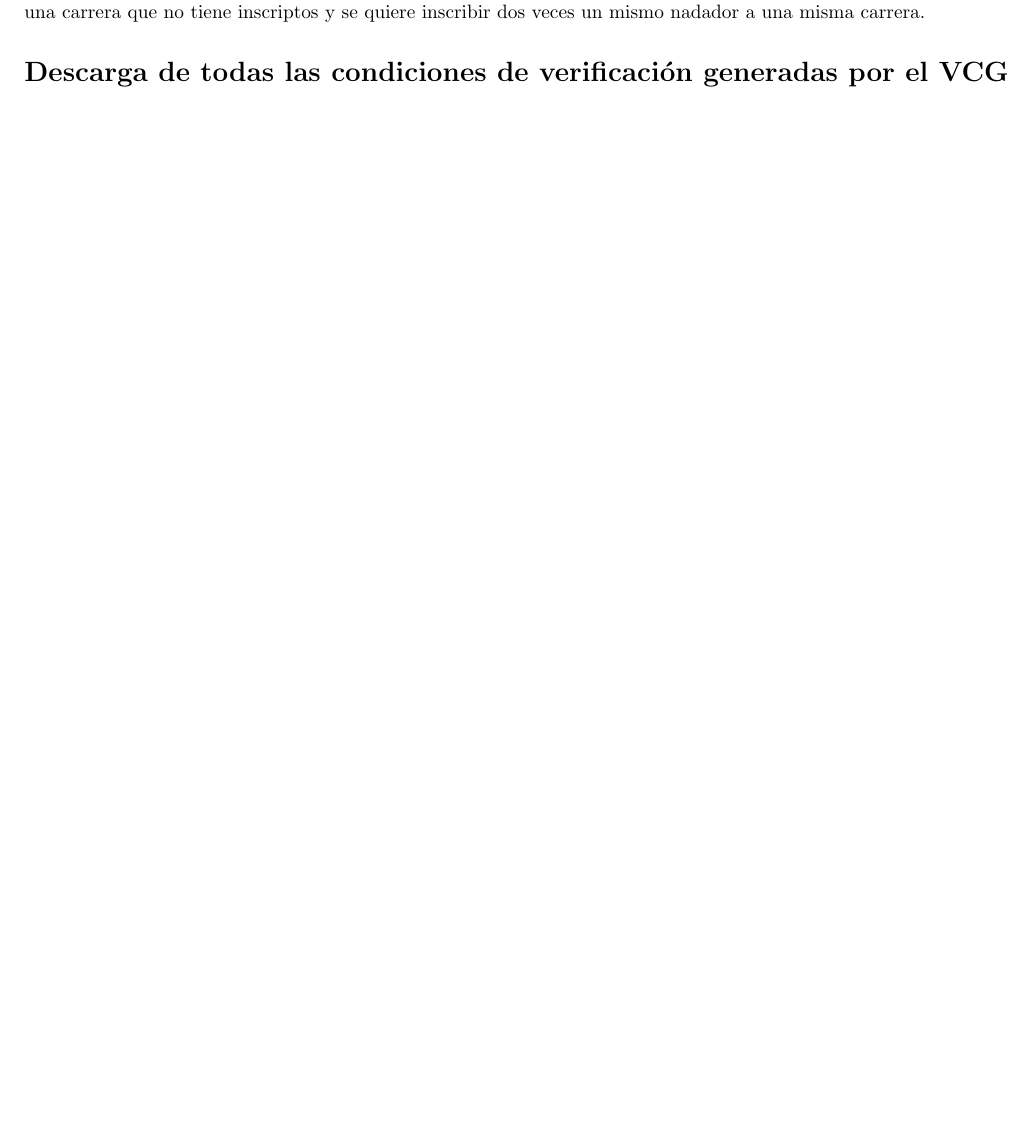
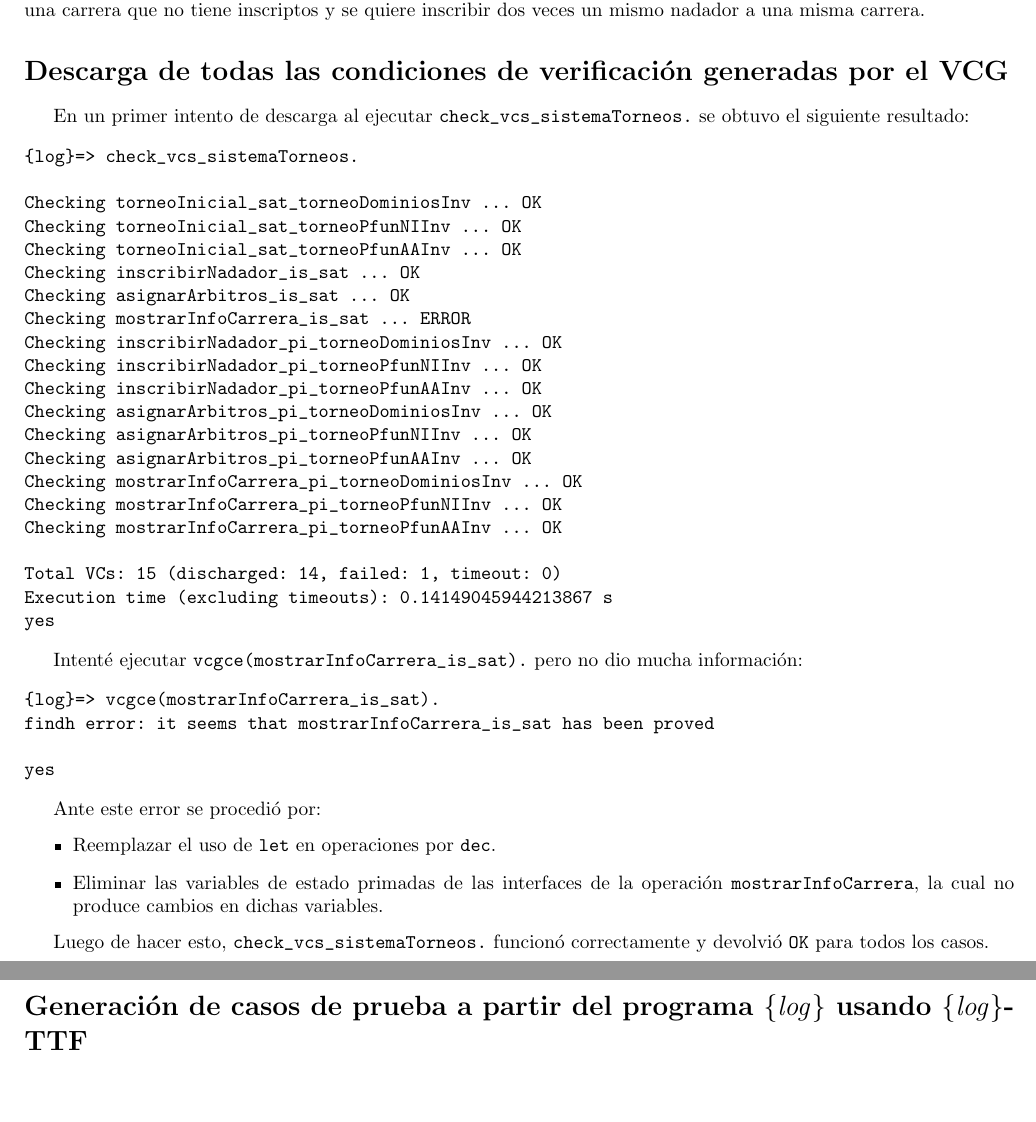
Before and after one commit to alduzarate/TP_final_IngSoftII, a LaTeX document (informe/informe_AldanaZarate.tex): part of page 6 of 6 before the commit and two parts of pages 7 and 8 of 8 after it, the two joined at a grey line, cut so that both start at the same text, the shorter picture padded with empty space. Compiled offline with pdfLaTeX.

Commit message:
hasta ej 5 hecho, falta ttf

```diff
--- a/informe/informe_AldanaZarate.tex
+++ b/informe/informe_AldanaZarate.tex
@@ -308,6 +360,53 @@ sobre una carrera que no tiene inscriptos y se quiere inscribir dos veces un mis
 misma carrera.
 
 \section*{Descarga de todas las condiciones de verificación generadas por el VCG}
+En un primer intento de descarga al ejecutar \verb|check_vcs_sistemaTorneos.| se obtuvo el siguiente resultado:
+
+\begin{verbatim}
+{log}=> check_vcs_sistemaTorneos.
+
+Checking torneoInicial_sat_torneoDominiosInv ... OK
+Checking torneoInicial_sat_torneoPfunNIInv ... OK
+Checking torneoInicial_sat_torneoPfunAAInv ... OK
+Checking inscribirNadador_is_sat ... OK
+Checking asignarArbitros_is_sat ... OK
+Checking mostrarInfoCarrera_is_sat ... ERROR
+Checking inscribirNadador_pi_torneoDominiosInv ... OK
+Checking inscribirNadador_pi_torneoPfunNIInv ... OK
+Checking inscribirNadador_pi_torneoPfunAAInv ... OK
+Checking asignarArbitros_pi_torneoDominiosInv ... OK
+Checking asignarArbitros_pi_torneoPfunNIInv ... OK
+Checking asignarArbitros_pi_torneoPfunAAInv ... OK
+Checking mostrarInfoCarrera_pi_torneoDominiosInv ... OK
+Checking mostrarInfoCarrera_pi_torneoPfunNIInv ... OK
+Checking mostrarInfoCarrera_pi_torneoPfunAAInv ... OK
+
+Total VCs: 15 (discharged: 14, failed: 1, timeout: 0)
+Execution time (excluding timeouts): 0.14149045944213867 s
+yes
+\end{verbatim}
+
+Intenté ejecutar \verb|vcgce(mostrarInfoCarrera_is_sat).| pero no dio mucha información:
+
+\begin{verbatim}
+{log}=> vcgce(mostrarInfoCarrera_is_sat).
+findh error: it seems that mostrarInfoCarrera_is_sat has been proved
+
+yes
+\end{verbatim}
+
+Ante este error se procedió por:
+\begin{itemize}
+  \item Reemplazar el uso de \verb|let| en operaciones por \verb|dec|.
+  \item Eliminar las variables de estado primadas de las interfaces de la operación \verb|mostrarInfoCarrera|,
+  la cual no produce cambios en dichas variables.
+\end{itemize}
+
+Luego de hacer esto, \verb|check_vcs_sistemaTorneos.| funcionó correctamente y devolvió \verb|OK|
+para todos los casos.
+
+\section*{Generación de casos de prueba a partir del programa $\{log\}$ usando $\{log\}$-TTF}
+
 
 
 \end{document}
```
Also changed, not shown: comandosUsados.txt (+5 -0 lines), informe/informe_AldanaZarate.pdf, informe/informe_AldanaZarate.tex (52 more changed lines), 3 other files.
